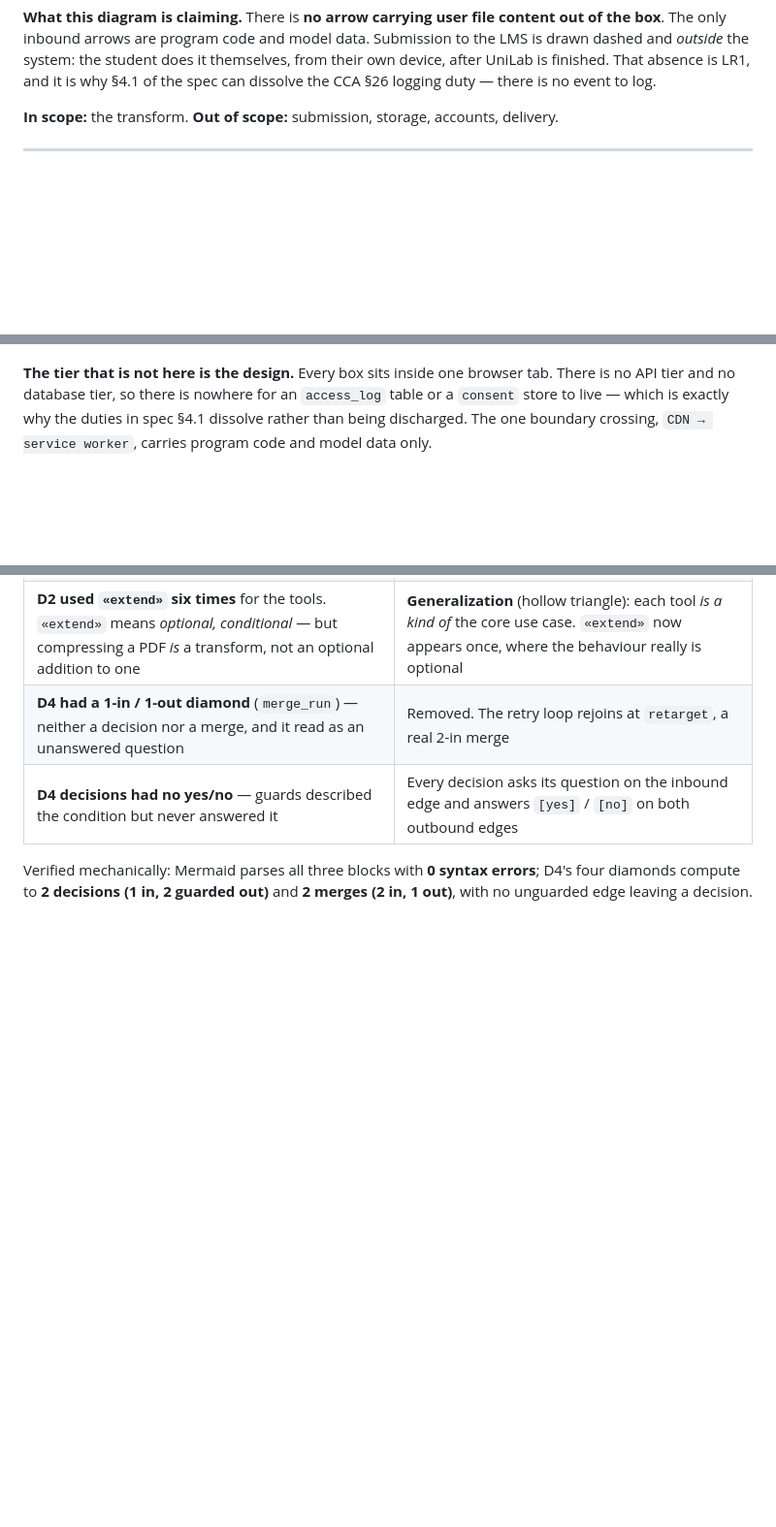
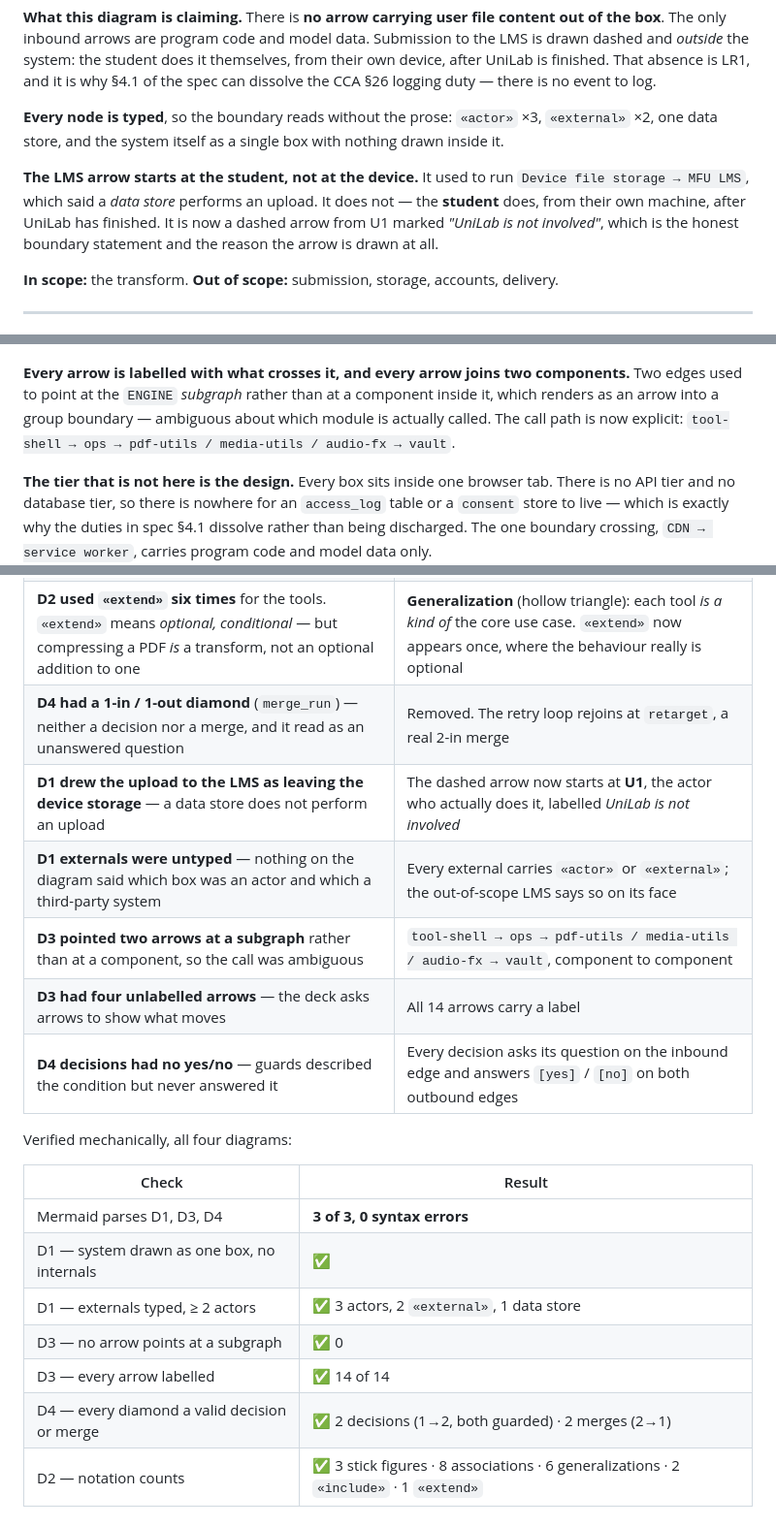
Before and after one commit to Thiha-Lynn/unilab, a Markdown page: .docs/02-design/diagrams.md, 3 parts joined by grey strips. Shown at 97% size. Rendered like a GitHub page; blank space fills up the shorter version.

````diff
--- a/.docs/02-design/diagrams.md
+++ b/.docs/02-design/diagrams.md
@@ -51,6 +52,15 @@ box**. The only inbound arrows are program code and model data. Submission to th
 dashed and *outside* the system: the student does it themselves, from their own device, after
 UniLab is finished. That absence is LR1, and it is why §4.1 of the spec can dissolve the CCA §26
 logging duty — there is no event to log.
+
+**Every node is typed**, so the boundary reads without the prose: `«actor»` ×3, `«external»`
+×2, one data store, and the system itself as a single box with nothing drawn inside it.
+
+**The LMS arrow starts at the student, not at the device.** It used to run
+`Device file storage → MFU LMS`, which said a *data store* performs an upload. It does not — the
+**student** does, from their own machine, after UniLab has finished. It is now a dashed arrow
+from U1 marked *"UniLab is not involved"*, which is the honest boundary statement and the reason
+the arrow is drawn at all.
 
 **In scope:** the transform. **Out of scope:** submission, storage, accounts, delivery.
 
@@ -152,6 +164,11 @@ flowchart TB
     style NOSRV fill:#e4f6ef,stroke:#1d9e77,stroke-dasharray: 5 5,color:#171c26
     style VAULT fill:#eeeefc,stroke:#5b5bd6,stroke-width:2px,color:#171c26
 ```
+
+**Every arrow is labelled with what crosses it, and every arrow joins two components.** Two
+edges used to point at the `ENGINE` *subgraph* rather than at a component inside it, which
+renders as an arrow into a group boundary — ambiguous about which module is actually called. The
+call path is now explicit: `tool-shell → ops → pdf-utils / media-utils / audio-fx → vault`.
 
 **The tier that is not here is the design.** Every box sits inside one browser tab. There is no
 API tier and no database tier, so there is nowhere for an `access_log` table or a `consent`
@@ -272,8 +289,20 @@ Both diagrams the W4 deck grades on notation were rebuilt:
 | **D2 associations carried arrowheads** (`---` renders a line, but the tool-to-core links used `-.->`) | Associations are plain solid lines with **no arrowhead** |
 | **D2 used `«extend»` six times** for the tools. `«extend»` means *optional, conditional* — but compressing a PDF *is* a transform, not an optional addition to one | **Generalization** (hollow triangle): each tool *is a kind of* the core use case. `«extend»` now appears once, where the behaviour really is optional |
 | **D4 had a 1-in / 1-out diamond** (`merge_run`) — neither a decision nor a merge, and it read as an unanswered question | Removed. The retry loop rejoins at `retarget`, a real 2-in merge |
+| **D1 drew the upload to the LMS as leaving the device storage** — a data store does not perform an upload | The dashed arrow now starts at **U1**, the actor who actually does it, labelled *UniLab is not involved* |
+| **D1 externals were untyped** — nothing on the diagram said which box was an actor and which a third-party system | Every external carries `«actor»` or `«external»`; the out-of-scope LMS says so on its face |
+| **D3 pointed two arrows at a subgraph** rather than at a component, so the call was ambiguous | `tool-shell → ops → pdf-utils / media-utils / audio-fx → vault`, component to component |
+| **D3 had four unlabelled arrows** — the deck asks arrows to show what moves | All 14 arrows carry a label |
 | **D4 decisions had no yes/no** — guards described the condition but never answered it | Every decision asks its question on the inbound edge and answers `[yes]` / `[no]` on both outbound edges |
 
-Verified mechanically: Mermaid parses all three blocks with **0 syntax errors**; D4's four
-diamonds compute to **2 decisions (1 in, 2 guarded out)** and **2 merges (2 in, 1 out)**, with
-no unguarded edge leaving a decision.
+Verified mechanically, all four diagrams:
+
+| Check | Result |
+|---|---|
+| Mermaid parses D1, D3, D4 | **3 of 3, 0 syntax errors** |
+| D1 — system drawn as one box, no internals | ✅ |
+| D1 — externals typed, ≥ 2 actors | ✅ 3 actors, 2 `«external»`, 1 data store |
+| D3 — no arrow points at a subgraph | ✅ 0 |
+| D3 — every arrow labelled | ✅ 14 of 14 |
+| D4 — every diamond a valid decision or merge | ✅ 2 decisions (1→2, both guarded) · 2 merges (2→1) |
+| D2 — notation counts | ✅ 3 stick figures · 8 associations · 6 generalizations · 2 `«include»` · 1 `«extend»` |
````
Also changed, not shown: other parts of .docs/02-design/diagrams.md (+20 -17 lines), .docs/05-log/20260907-log.md (+38 -0 lines).
